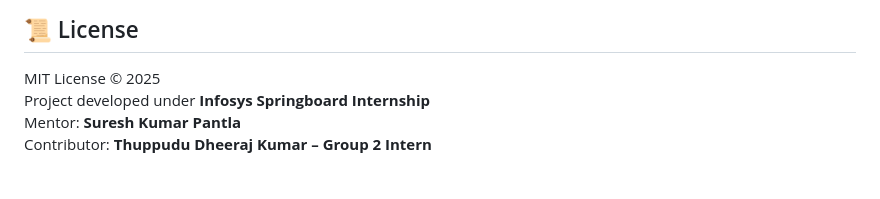
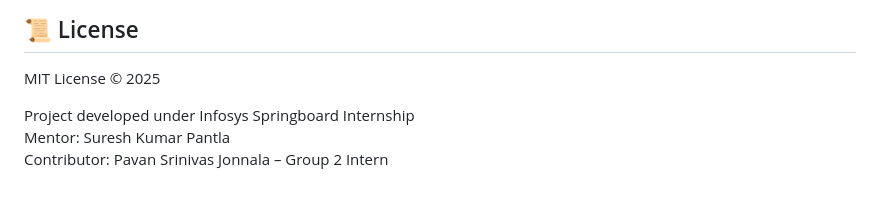
Before and after one commit to springboardmentor74219x/infosys-carlease-contract-ai-group2, a Markdown page: README.md, the part around one of its changes. GitHub-like rendering.

```diff
--- a/README.md
+++ b/README.md
@@ -173,6 +158,7 @@ make confident and informed decisions.
 ## 📜 License
 
 MIT License © 2025
-Project developed under **Infosys Springboard Internship**
-Mentor: **Suresh Kumar Pantla**
-Contributor: **Thuppudu Dheeraj Kumar – Group 2 Intern**
+
+Project developed under Infosys Springboard Internship
+Mentor: Suresh Kumar Pantla
+Contributor: Pavan Srinivas Jonnala – Group 2 Intern
```
Also changed, not shown: other parts of README.md (+66 -81 lines).
